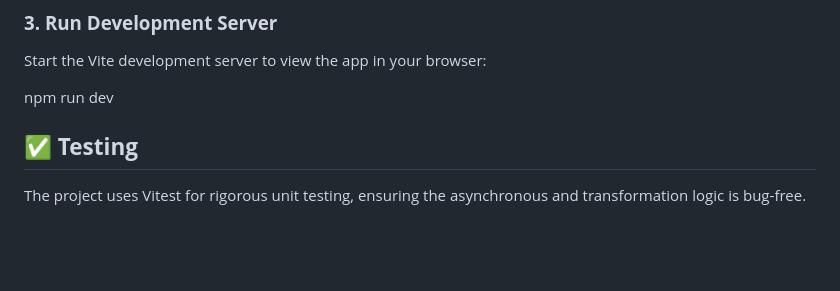
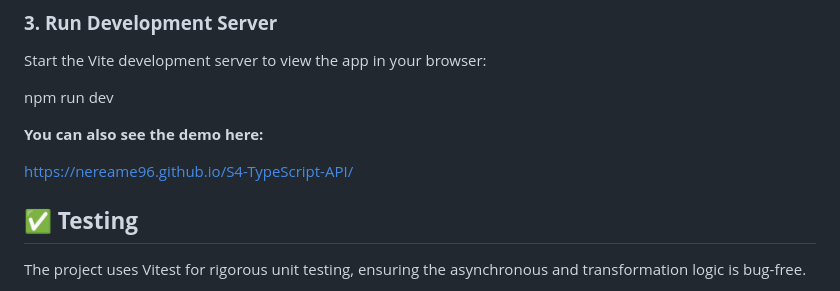
Before and after one commit to nereame96/S4-TypeScript-API, a Markdown page: S4-TypeScript-API/README.md, the part around the change. Drawn GitHub-style; blank space fills up the shorter version.

Commit message:
add githug pages to readme

```diff
--- a/S4-TypeScript-API/README.md
+++ b/S4-TypeScript-API/README.md
@@ -78,6 +78,12 @@ Start the Vite development server to view the app in your browser:
 
 npm run dev
 
+
+**You can also see the demo here:**
+
+https://nereame96.github.io/S4-TypeScript-API/
+
+
 ## **✅ Testing**
 
 The project uses Vitest for rigorous unit testing, ensuring the asynchronous and transformation logic is bug-free.
```
